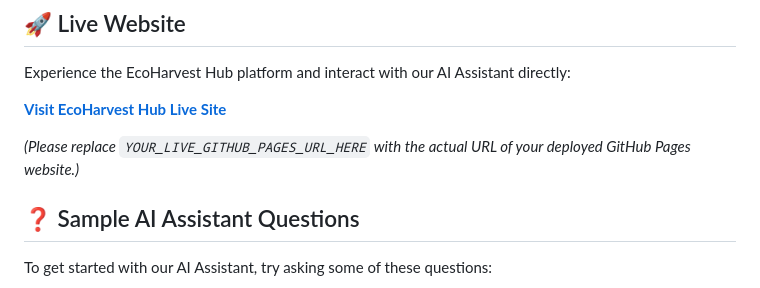
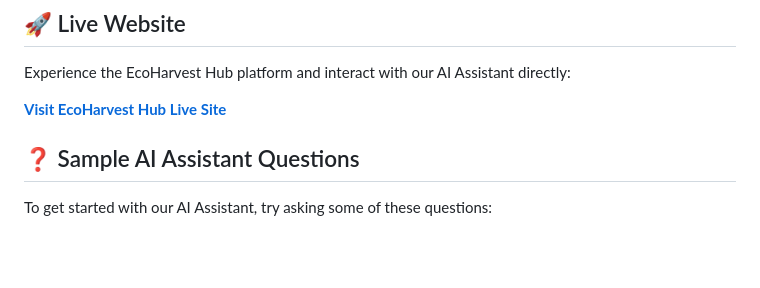
Before and after one commit to OketchEdmond/ecoharvest-hub, a Markdown page: README.md, the part around one of its changes. Drawn GitHub-style; blank space fills up the shorter version.

```diff
--- a/README.md
+++ b/README.md
@@ -45,5 +45,5 @@ Experience the EcoHarvest Hub platform and interact with our AI Assistant direct
 
-*(Please replace `YOUR_LIVE_GITHUB_PAGES_URL_HERE` with the actual URL of your deployed GitHub Pages website.)*
+
 
 ## ❓ Sample AI Assistant Questions
 
```
Also changed, not shown: other parts of README.md (+1 -1 lines).
